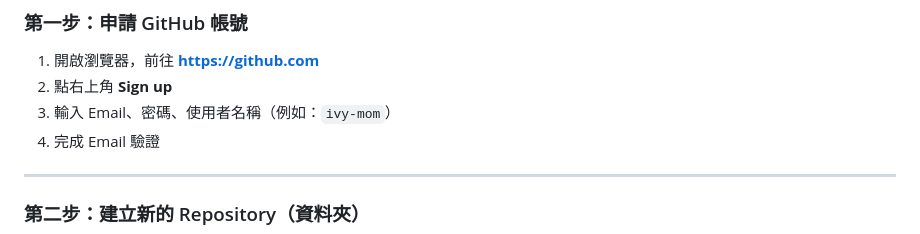
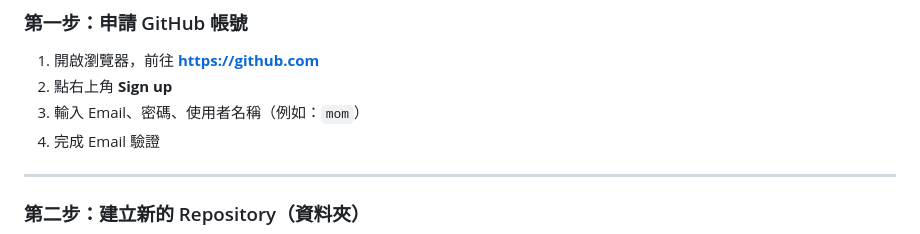
Before and after one commit to lulumiaw/phonics, a Markdown page: README.md, the part around the change. Rendered like a GitHub page.

```diff
--- a/README.md
+++ b/README.md
@@ -39,7 +39,7 @@ ivy-phonics/
 
 1. 開啟瀏覽器，前往 **https://github.com**
 2. 點右上角 **Sign up**
-3. 輸入 Email、密碼、使用者名稱（例如：`ivy-mom`）
+3. 輸入 Email、密碼、使用者名稱（例如：`mom`）
 4. 完成 Email 驗證
 
 ---
```
